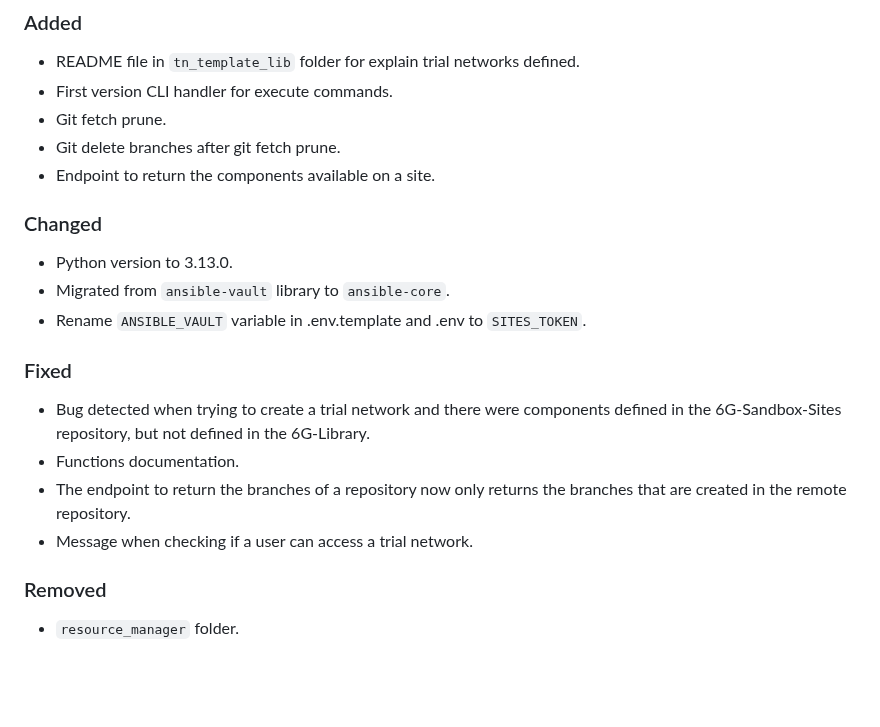
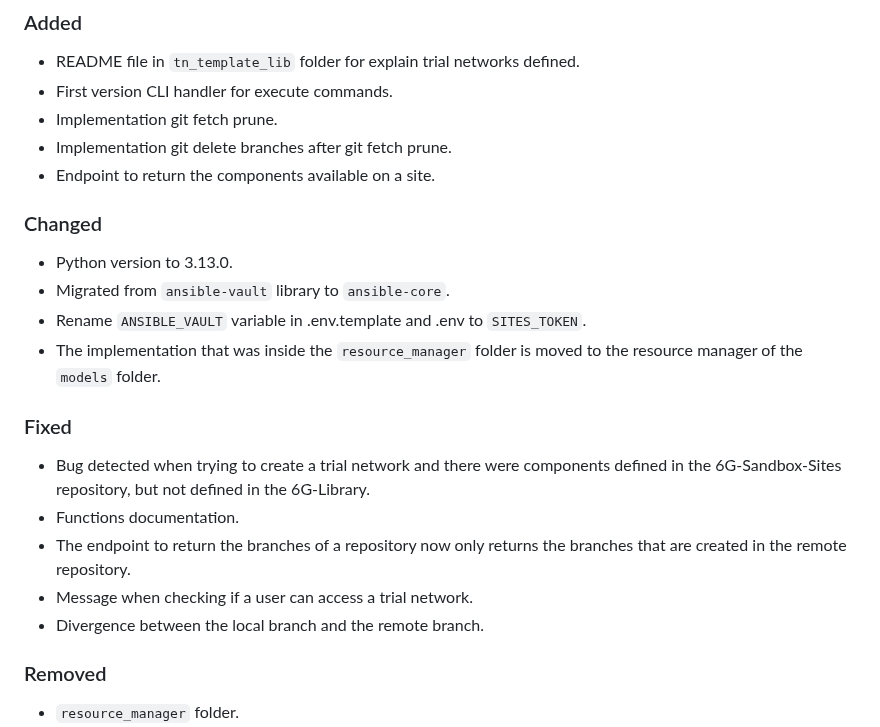
Before and after one commit to 6G-SANDBOX/TNLCM, a Markdown page: CHANGELOG.md, the part around one of its changes. Drawn GitHub-style; blank space fills up the shorter version.

Commit message:
Fix documentation

```diff
--- a/CHANGELOG.md
+++ b/CHANGELOG.md
@@ -6,8 +6,8 @@
 
 - README file in `tn_template_lib` folder for explain trial networks defined.
 - First version CLI handler for execute commands.
-- Git fetch prune.
-- Git delete branches after git fetch prune.
+- Implementation git fetch prune.
+- Implementation git delete branches after git fetch prune.
 - Endpoint to return the components available on a site.
 
 ### Changed
@@ -15,6 +15,7 @@
 - Python version to 3.13.0.
 - Migrated from `ansible-vault` library to `ansible-core`.
 - Rename `ANSIBLE_VAULT` variable in .env.template and .env to `SITES_TOKEN`.
+- The implementation that was inside the `resource_manager` folder is moved to the resource manager of the `models` folder.
 
 ### Fixed
 
@@ -22,6 +23,7 @@
 - Functions documentation.
 - The endpoint to return the branches of a repository now only returns the branches that are created in the remote repository.
 - Message when checking if a user can access a trial network.
+- Divergence between the local branch and the remote branch.
 
 ### Removed
 
```
Also changed, not shown: other parts of CHANGELOG.md (+1 -1 lines).
